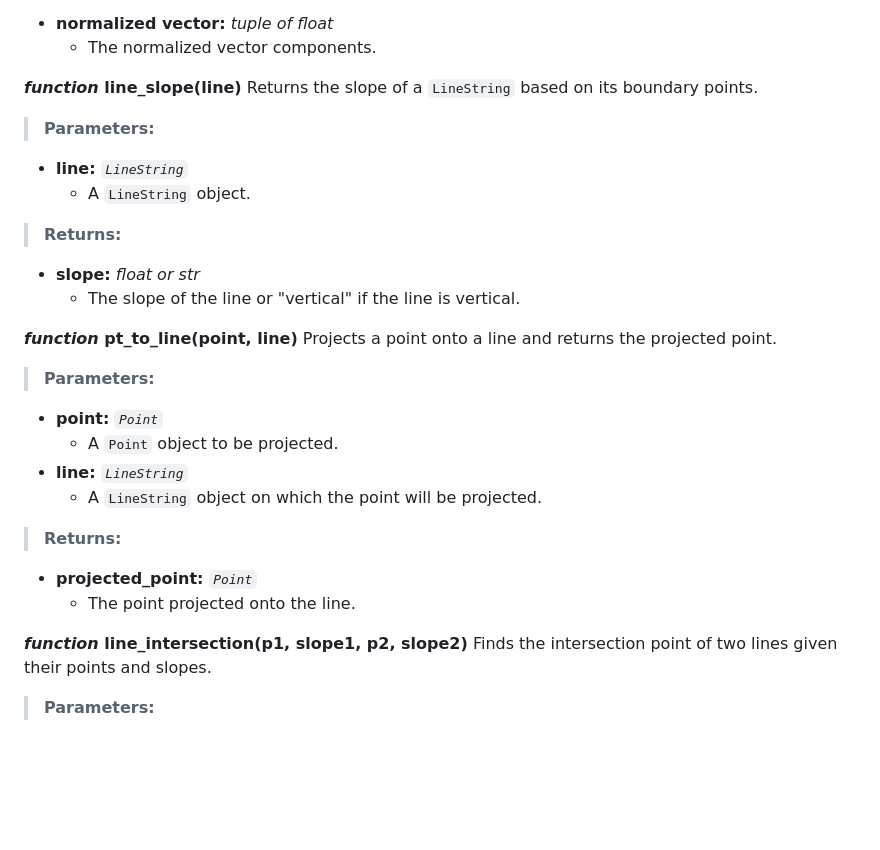
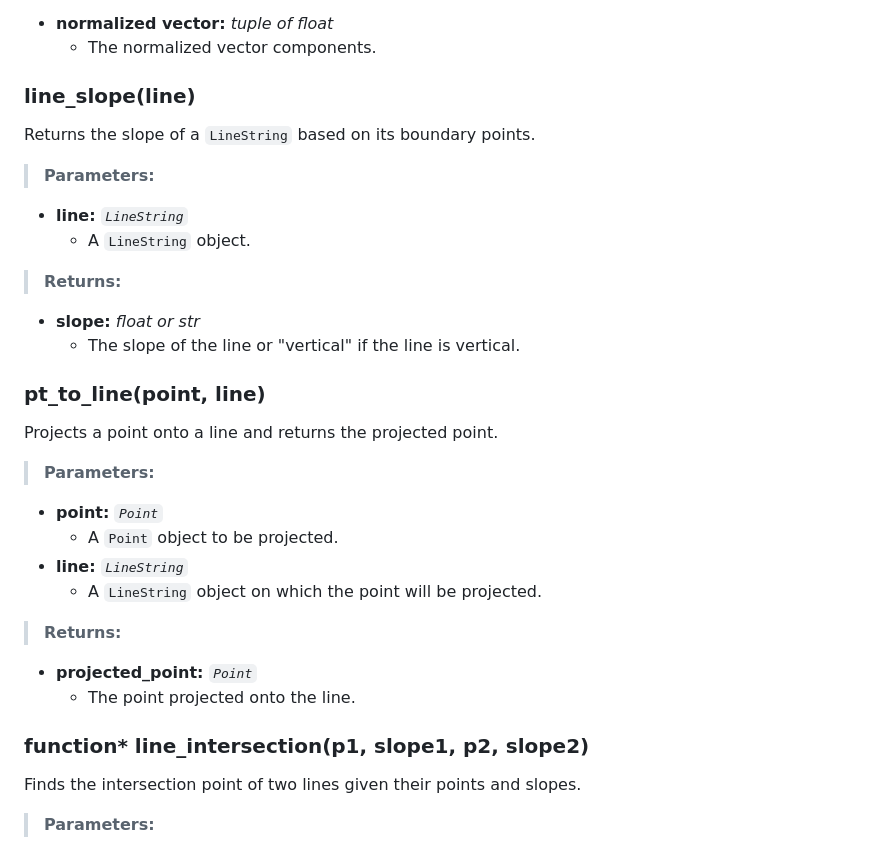
Before and after one commit to michyli/kidrone, a Markdown page: Algorithm Documentation/basic_functions.md, the part around one of its changes. Rendered like a GitHub page; blank space fills up the shorter version.

```diff
--- a/Algorithm Documentation/basic_functions.md
+++ b/Algorithm Documentation/basic_functions.md
@@ -29,7 +29,7 @@ Normalizes a vector (x, y) or (x, y, z).
 * **normalized vector:** *tuple of float*
   * The normalized vector components.
 
-***function* line_slope(line)**
+### line_slope(line)
 Returns the slope of a `LineString` based on its boundary points.
 
 > **Parameters:**
@@ -40,7 +40,7 @@ Returns the slope of a `LineString` based on its boundary points.
 * **slope:** *float or str*
   * The slope of the line or "vertical" if the line is vertical.
 
-***function* pt_to_line(point, line)**
+### pt_to_line(point, line)
 Projects a point onto a line and returns the projected point.
 
 > **Parameters:**
@@ -53,7 +53,7 @@ Projects a point onto a line and returns the projected point.
 * **projected_point:** *`Point`*
   * The point projected onto the line.
 
-***function* line_intersection(p1, slope1, p2, slope2)**
+### function* line_intersection(p1, slope1, p2, slope2)
 Finds the intersection point of two lines given their points and slopes.
 
 > **Parameters:**
```
Also changed, not shown: other parts of Algorithm Documentation/basic_functions.md (+8 -8 lines).
